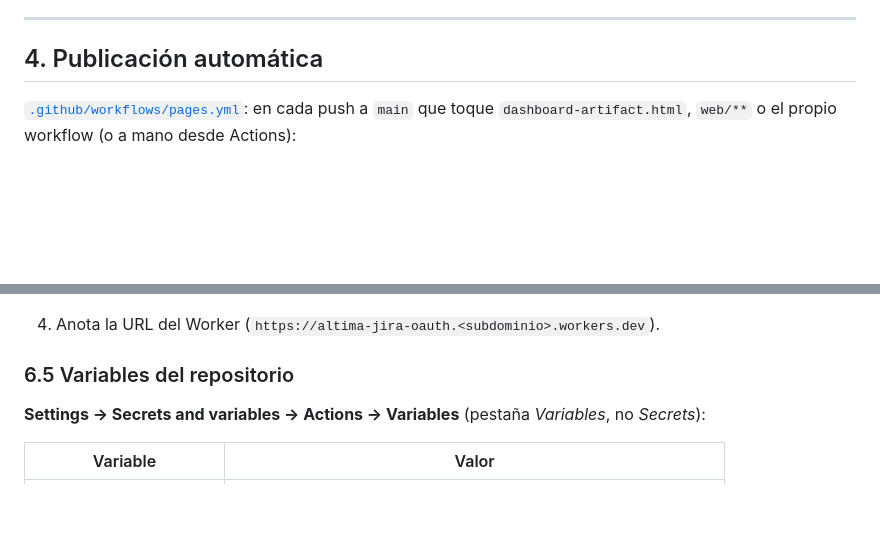
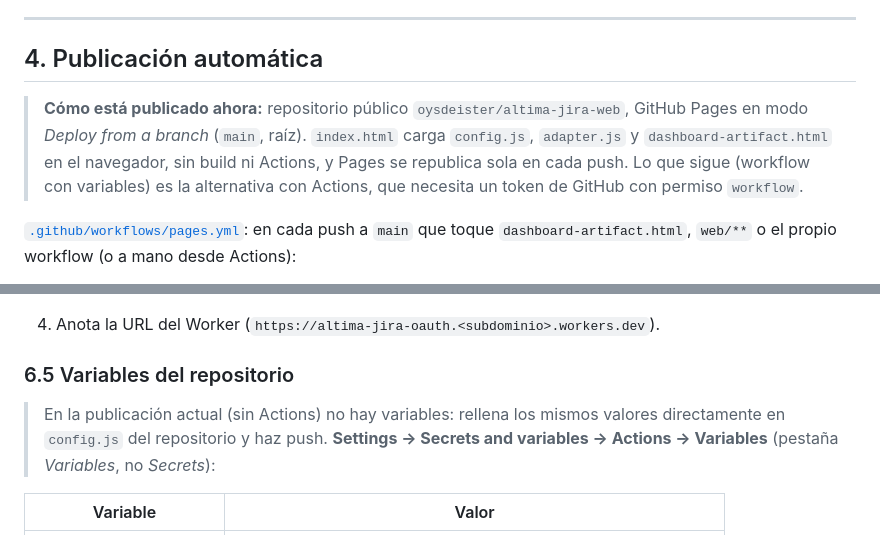
Before and after one commit to oysdeister/altima-jira-web, a Markdown page: ARQUITECTURA.md, 2 parts joined by grey strips. Rendered like a GitHub page; blank space fills up the shorter version.

Commit message:
Documenta la publicación desde la rama
Co-Authored-By: Claude Opus 5.5 <noreply@anthropic.com>

```diff
--- a/ARQUITECTURA.md
+++ b/ARQUITECTURA.md
@@ -212,6 +212,8 @@ orden y borrado). **No se ha probado contra Jira ni Google reales**, porque requ
 
 ## 4. Publicación automática
 
+> **Cómo está publicado ahora:** repositorio público `oysdeister/altima-jira-web`, GitHub Pages en modo *Deploy from a branch* (`main`, raíz). `index.html` carga `config.js`, `adapter.js` y `dashboard-artifact.html` en el navegador, sin build ni Actions, y Pages se republica sola en cada push. Lo que sigue (workflow con variables) es la alternativa con Actions, que necesita un token de GitHub con permiso `workflow`.
+
 [`.github/workflows/pages.yml`](../.github/workflows/pages.yml): en cada push a `main` que toque
 `dashboard-artifact.html`, `web/**` o el propio workflow (o a mano desde Actions):
 
@@ -289,6 +291,8 @@ npx wrangler deploy
 4. Anota la URL del Worker (`https://altima-jira-oauth.<subdominio>.workers.dev`).
 
 ### 6.5 Variables del repositorio
+
+> En la publicación actual (sin Actions) no hay variables: rellena los mismos valores directamente en `config.js` del repositorio y haz push.
 **Settings → Secrets and variables → Actions → Variables** (pestaña *Variables*, no *Secrets*):
 
 | Variable | Valor |
```
